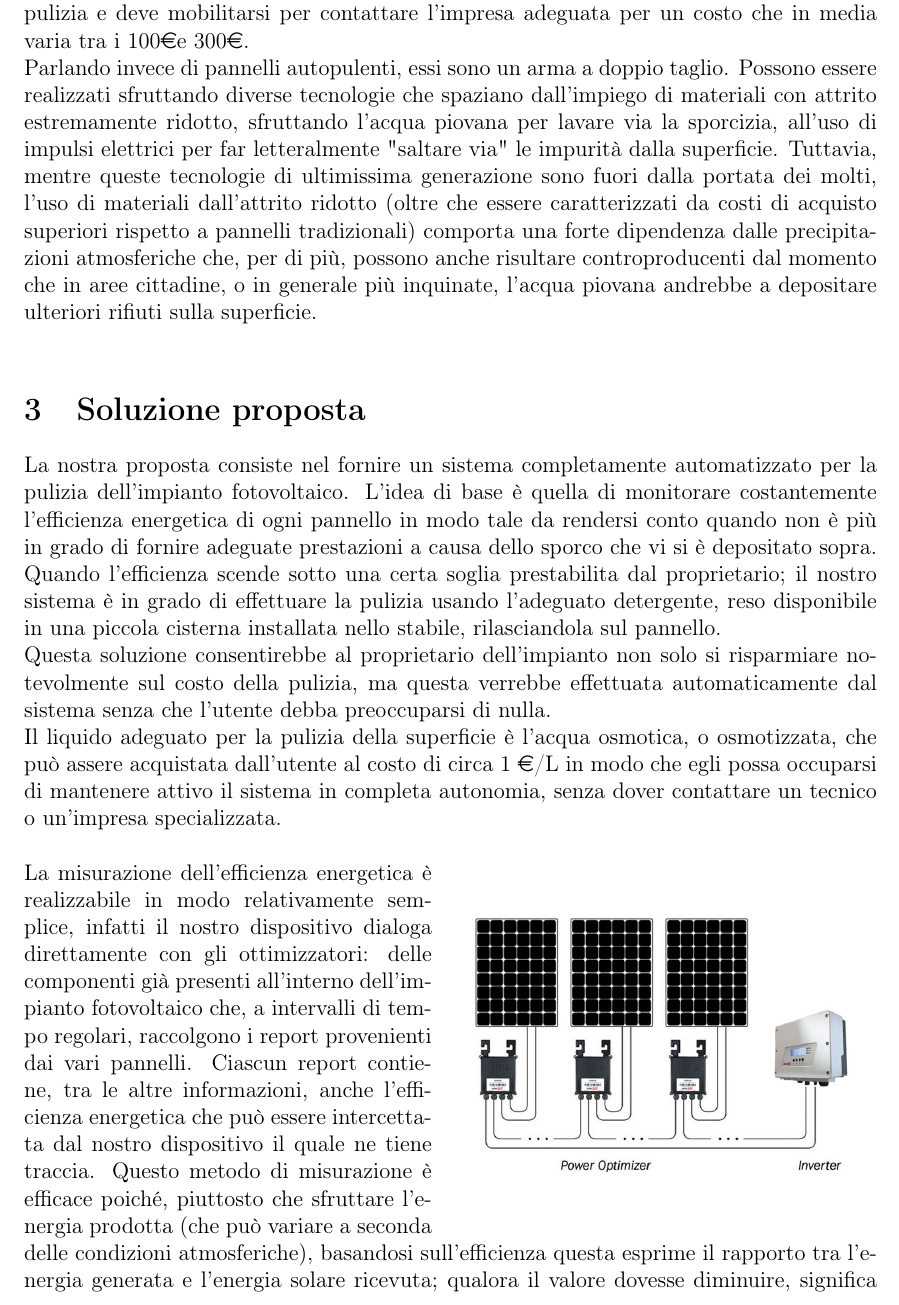
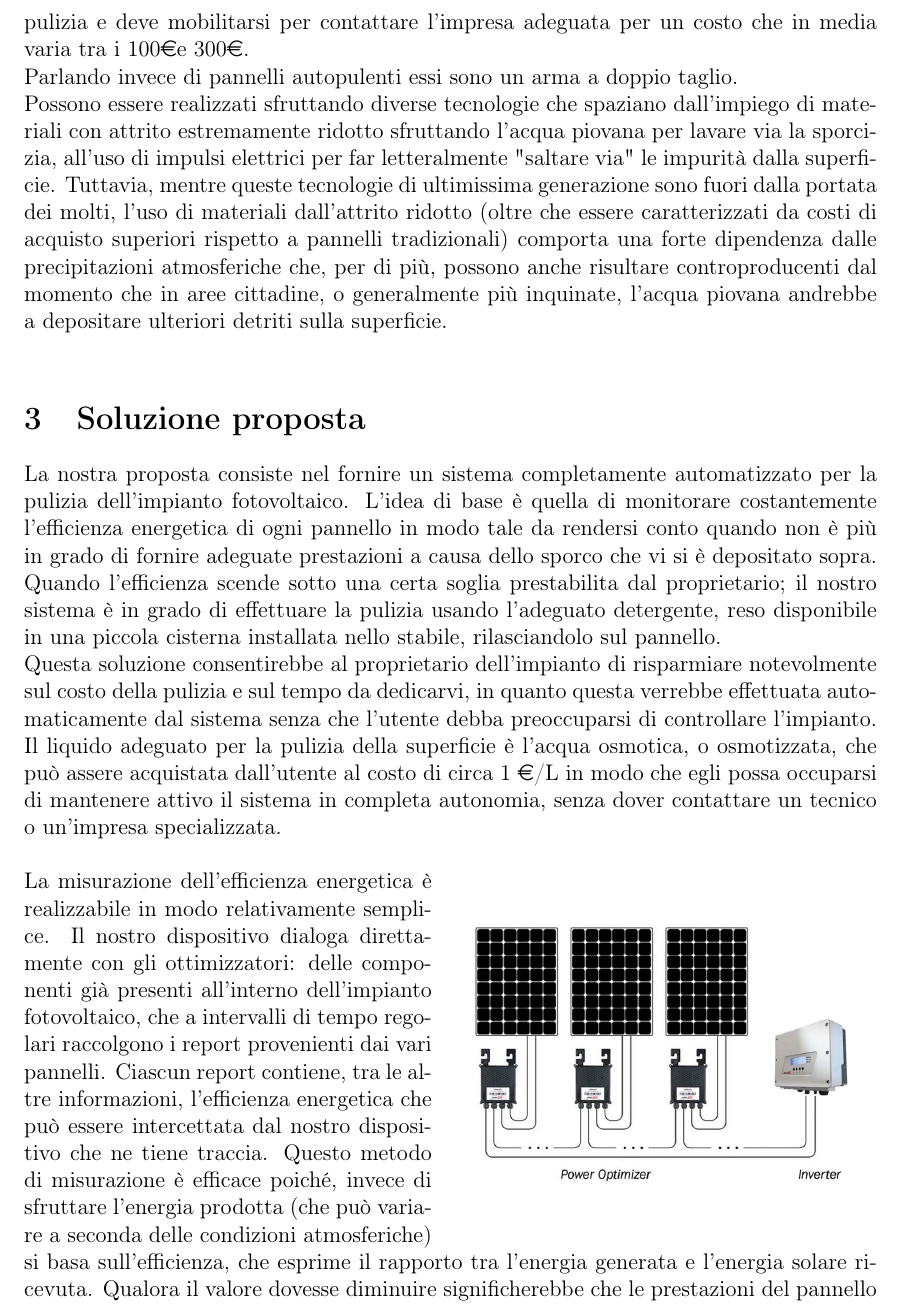
Before and after one commit to carnivuth/gip-project, a LaTeX document (Report/Report.tex): part of page 4 of 5, cut so that both start at the same text. Compiled offline with pdfLaTeX.

Commit message:
Update Report.tex

```diff
--- a/Report/Report.tex
+++ b/Report/Report.tex
@@ -53,16 +53,17 @@
 		\centering\includegraphics[width=0.5\textwidth]{Images/pannelli_sporchi2.jpg}
 	\end{figure}\\
 	Per affrontare il problema della pulizia, il proprietario dell'impianto può scegliere se rivolgersi ad imprese specializzate che effettuano pulizia a domicilio oppure prevenire il problema scegliendo di installare pannelli autopulenti di ultima generazione. Entrambe queste soluzioni hanno però dei limiti: per quanto riguarda la prima possibilità è l'utente stesso che deve accorgersi di quando sopraggiunge il momento opportuno per eseguire la pulizia e deve mobilitarsi per contattare l'impresa adeguata per un costo che in media varia tra i 100\euro e 300\euro.\\
-	Parlando invece di pannelli autopulenti, essi sono un arma a doppio taglio. Possono essere realizzati sfruttando diverse tecnologie che spaziano dall'impiego di materiali con attrito estremamente ridotto, sfruttando l'acqua piovana per lavare via la sporcizia, all'uso di impulsi elettrici per far letteralmente "saltare via" le impurità dalla superficie. Tuttavia, mentre queste tecnologie di ultimissima generazione sono fuori dalla portata dei molti, l'uso di materiali dall'attrito ridotto (oltre che essere caratterizzati da costi di acquisto superiori rispetto  a pannelli tradizionali) comporta una forte dipendenza dalle precipitazioni atmosferiche che, per di più, possono anche risultare controproducenti dal momento che in aree cittadine, o in generale più inquinate, l'acqua piovana andrebbe a depositare ulteriori rifiuti sulla superficie.\\
+	Parlando invece di pannelli autopulenti essi sono un arma a doppio taglio. \\
+ Possono essere realizzati sfruttando diverse tecnologie che spaziano dall'impiego di materiali con attrito estremamente ridotto sfruttando l'acqua piovana per lavare via la sporcizia, all'uso di impulsi elettrici per far letteralmente "saltare via" le impurità dalla superficie. Tuttavia, mentre queste tecnologie di ultimissima generazione sono fuori dalla portata dei molti, l'uso di materiali dall'attrito ridotto (oltre che essere caratterizzati da costi di acquisto superiori rispetto  a pannelli tradizionali) comporta una forte dipendenza dalle precipitazioni atmosferiche che, per di più, possono anche risultare controproducenti dal momento che in aree cittadine, o generalmente più inquinate, l'acqua piovana andrebbe a depositare ulteriori detriti sulla superficie.\\
 	\section{Soluzione proposta}
-	La nostra proposta consiste nel fornire un sistema completamente automatizzato per la pulizia dell'impianto fotovoltaico. L'idea di base è quella di monitorare costantemente l'efficienza energetica di ogni pannello in modo tale da rendersi conto quando non è più in grado di fornire adeguate prestazioni a causa dello sporco che vi si è depositato sopra. Quando l'efficienza scende sotto una certa soglia prestabilita dal proprietario; il nostro sistema è in grado di effettuare la pulizia usando l'adeguato detergente, reso disponibile in una piccola cisterna installata nello stabile, rilasciandola sul pannello.\\
+	La nostra proposta consiste nel fornire un sistema completamente automatizzato per la pulizia dell'impianto fotovoltaico. L'idea di base è quella di monitorare costantemente l'efficienza energetica di ogni pannello in modo tale da rendersi conto quando non è più in grado di fornire adeguate prestazioni a causa dello sporco che vi si è depositato sopra. Quando l'efficienza scende sotto una certa soglia prestabilita dal proprietario; il nostro sistema è in grado di effettuare la pulizia usando l'adeguato detergente, reso disponibile in una piccola cisterna installata nello stabile, rilasciandolo sul pannello.\\
 	% immagine dell'impianto
-	Questa soluzione consentirebbe al proprietario dell'impianto non solo si risparmiare notevolmente sul costo della pulizia, ma questa verrebbe effettuata automaticamente dal sistema senza che l'utente debba preoccuparsi di nulla.\\
+	Questa soluzione consentirebbe al proprietario dell'impianto di risparmiare notevolmente sul costo della pulizia e sul tempo da dedicarvi, in quanto questa verrebbe effettuata automaticamente dal sistema senza che l'utente debba preoccuparsi di controllare l'impianto.\\
 	Il liquido adeguato per la pulizia della superficie è l'acqua osmotica, o osmotizzata, che può assere acquistata dall'utente al costo di circa 1 \euro/L in modo che egli possa occuparsi di mantenere attivo il sistema in completa autonomia, senza dover contattare un tecnico o un'impresa specializzata.\\
 	\begin{wrapfloat}{figure}{r}{0pt}
 		\includegraphics[width=0.5\textwidth]{Images/ottimizzatori.jpg}
 	\end{wrapfloat}
-	La misurazione dell'efficienza energetica è realizzabile in modo relativamente semplice, infatti il nostro dispositivo dialoga direttamente con gli ottimizzatori: delle componenti già presenti all'interno dell'impianto fotovoltaico che, a intervalli di tempo regolari, raccolgono i report provenienti dai vari pannelli. Ciascun report contiene, tra le altre informazioni, anche l'efficienza energetica che può essere intercettata dal nostro dispositivo il quale ne tiene traccia. Questo metodo di misurazione è efficace poiché, piuttosto che sfruttare l'energia prodotta (che può variare a seconda delle condizioni atmosferiche), basandosi sull'efficienza questa esprime il rapporto tra l'energia generata e l'energia solare ricevuta; qualora il valore dovesse diminuire, significa che le prestazioni del pannello stanno diminuendo. Di conseguenza, il sistema si occuperò di rilasciare il detergente sula superficie.
+	La misurazione dell'efficienza energetica è realizzabile in modo relativamente semplice. Il nostro dispositivo dialoga direttamente con gli ottimizzatori: delle componenti già presenti all'interno dell'impianto fotovoltaico, che a intervalli di tempo regolari raccolgono i report provenienti dai vari pannelli. Ciascun report contiene, tra le altre informazioni, l'efficienza energetica che può essere intercettata dal nostro dispositivo che ne tiene traccia. Questo metodo di misurazione è efficace poiché, invece di sfruttare l'energia prodotta (che può variare a seconda delle condizioni atmosferiche) si basa sull'efficienza, che esprime il rapporto tra l'energia generata e l'energia solare ricevuta. Qualora il valore dovesse diminuire significherebbe che le prestazioni del pannello stanno calando e il sistema si occuperà di rilasciare il detergente sulla superficie.
 	% dire che la nostra idea è più economica delle alternative lo diciamo qui oppure nell'analisi del settore?
 	\section{Il settore}
 	\section{Il mercato e il cliente}
```
Also changed, not shown: Report/Report.tex (10 more changed lines).
